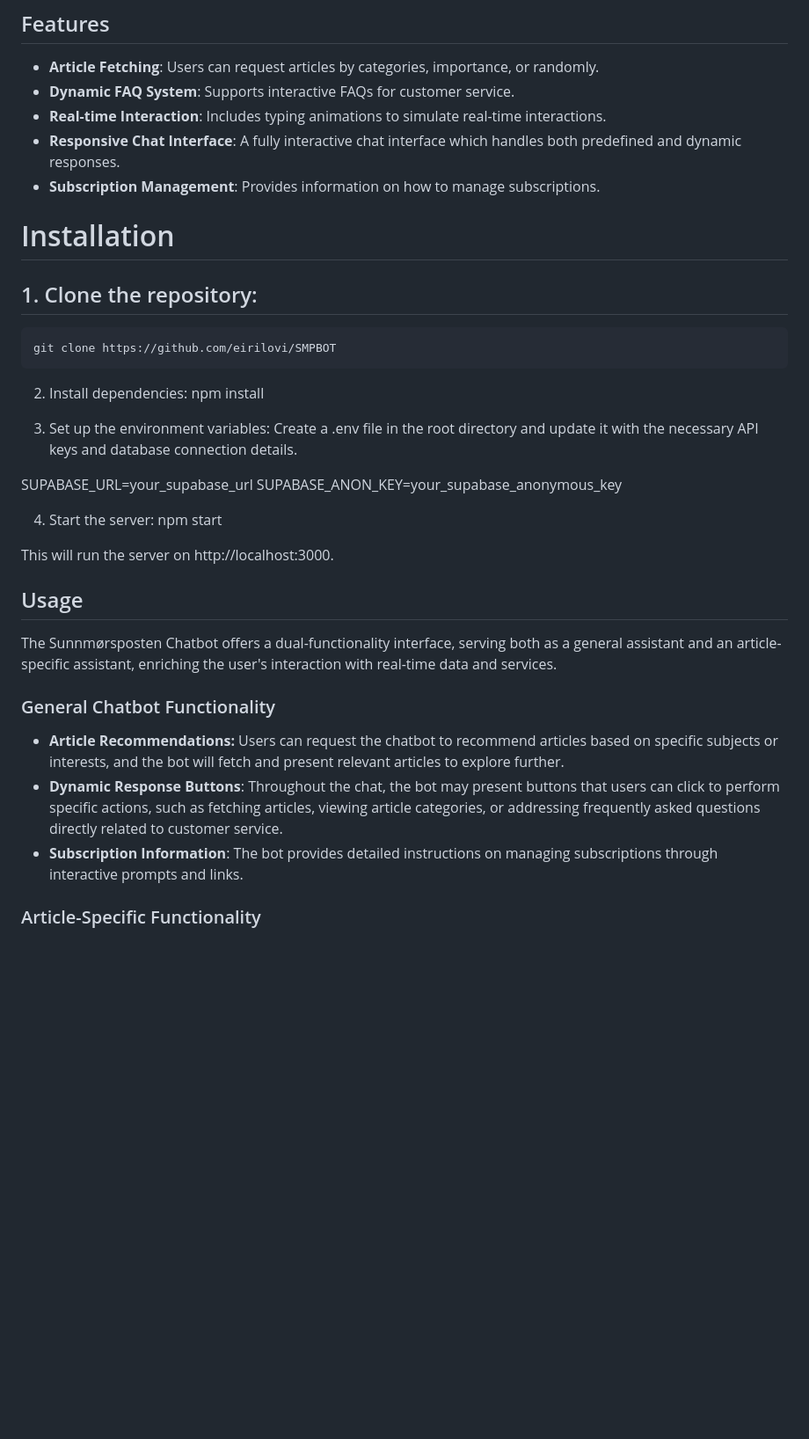
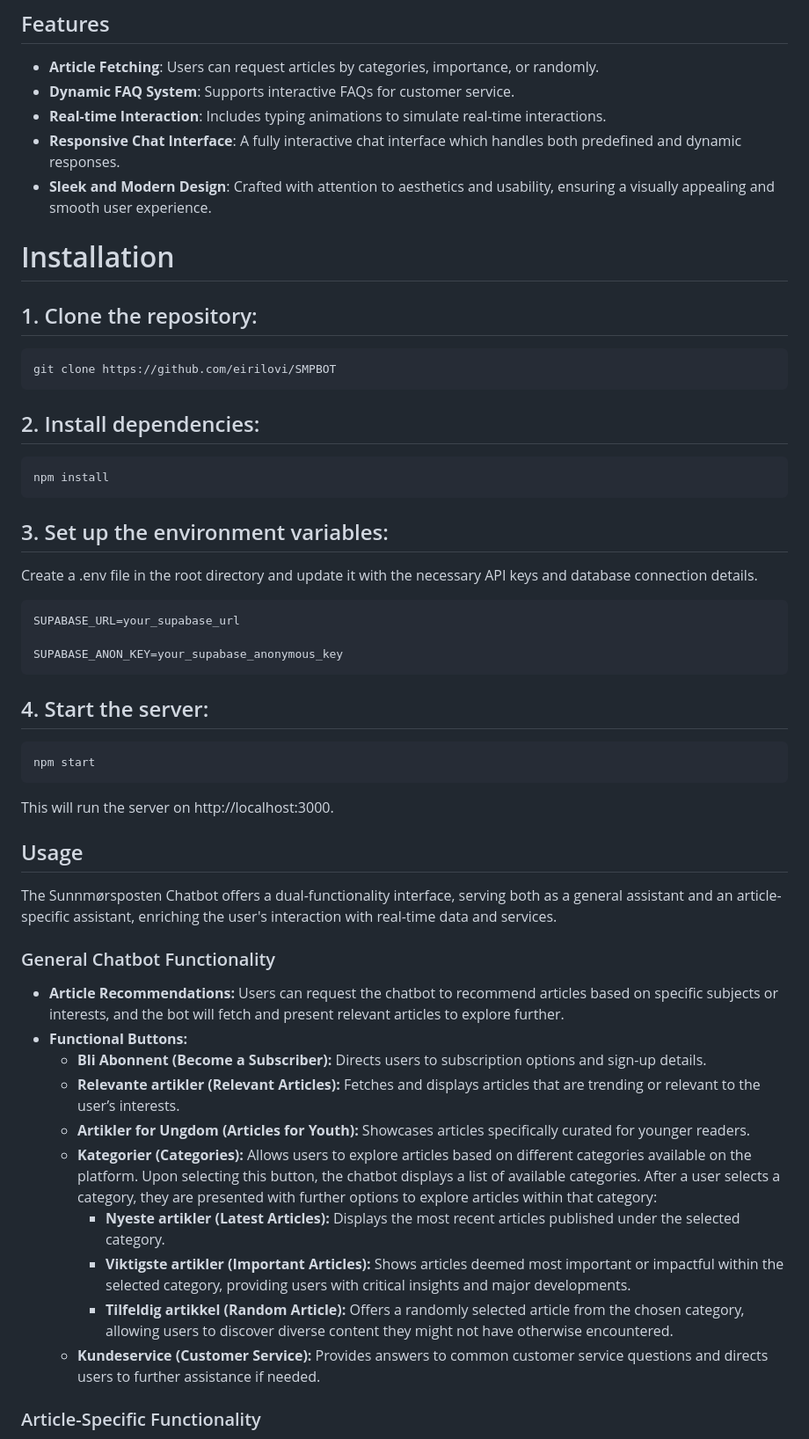
Before and after one commit to eirilovi/SMPBOT, a Markdown page: README.md, the part around the change printed below. Shown: that part at 88% size. GitHub-like rendering; blank space fills up the shorter version.

````diff
--- a/README.md
+++ b/README.md
@@ -8,7 +8,7 @@ The Sunnmørsposten Chatbot is an interactive assistant designed to provide real
 - **Dynamic FAQ System**: Supports interactive FAQs for customer service.
 - **Real-time Interaction**: Includes typing animations to simulate real-time interactions.
 - **Responsive Chat Interface**: A fully interactive chat interface which handles both predefined and dynamic responses.
-- **Subscription Management**: Provides information on how to manage subscriptions.
+- **Sleek and Modern Design**: Crafted with attention to aesthetics and usability, ensuring a visually appealing and smooth user experience.
 
 # Installation
 
@@ -17,20 +17,22 @@ The Sunnmørsposten Chatbot is an interactive assistant designed to provide real
 git clone https://github.com/eirilovi/SMPBOT
 ```
 
-2. Install dependencies:
+## 2. Install dependencies:
+```bash
 npm install
+```
 
-3. Set up the environment variables:
+## 3. Set up the environment variables:
 Create a .env file in the root directory and update it with the necessary API keys and database connection details.
+```bash
+SUPABASE_URL=your_supabase_url
 
-SUPABASE_URL=your_supabase_url
 SUPABASE_ANON_KEY=your_supabase_anonymous_key
-
-
-4. Start the server:
+```
+## 4. Start the server:
+```bash
 npm start
-
-
+```
 This will run the server on http://localhost:3000.
 
 ## Usage
@@ -40,8 +42,15 @@ The Sunnmørsposten Chatbot offers a dual-functionality interface, serving both
 ### General Chatbot Functionality
 
 - **Article Recommendations:** Users can request the chatbot to recommend articles based on specific subjects or interests, and the bot will fetch and present relevant articles to explore further.
-- **Dynamic Response Buttons**: Throughout the chat, the bot may present buttons that users can click to perform specific actions, such as fetching articles, viewing article categories, or addressing frequently asked questions directly related to customer service.
-- **Subscription Information**: The bot provides detailed instructions on managing subscriptions through interactive prompts and links.
+- **Functional Buttons:**
+    - **Bli Abonnent (Become a Subscriber):** Directs users to subscription options and sign-up details.
+    - **Relevante artikler (Relevant Articles):** Fetches and displays articles that are trending or relevant to the user’s interests.
+    - **Artikler for Ungdom (Articles for Youth):** Showcases articles specifically curated for younger readers.
+    - **Kategorier (Categories):** Allows users to explore articles based on different categories available on the platform. Upon selecting this button, the chatbot displays a list of available categories. After a user selects a category, they are presented with further       options to explore articles within that category:
+      - **Nyeste artikler (Latest Articles):** Displays the most recent articles published under the selected category.
+      - **Viktigste artikler (Important Articles):** Shows articles deemed most important or impactful within the selected category, providing users with critical insights and major developments.
+      - **Tilfeldig artikkel (Random Article):** Offers a randomly selected article from the chosen category, allowing users to discover diverse content they might not have otherwise encountered.
+  - **Kundeservice (Customer Service):** Provides answers to common customer service questions and directs users to further assistance if needed.
 
 ### Article-Specific Functionality
 
````
Also changed, not shown: other parts of README.md (+5 -6 lines).
